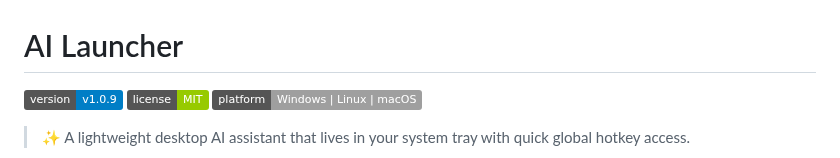
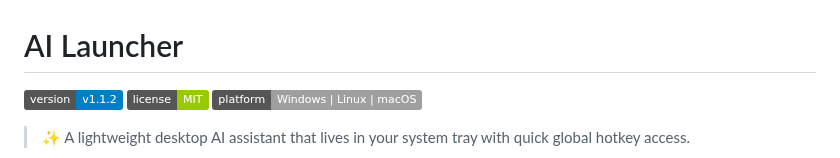
Before and after one commit to constLiakos/AI-Launcher, a Markdown page: README.md, the part around the change. Drawn GitHub-style; badges without logos.

Commit message:
update readme version

```diff
--- a/README.md
+++ b/README.md
@@ -1,6 +1,6 @@
 # AI Launcher
 
-[![Version](https://img.shields.io/badge/version-v1.0.9-blue.svg)](https://github.com/constLiakos/AI-Launcher/releases)
+[![Version](https://img.shields.io/badge/version-v1.1.2-blue.svg)](https://github.com/constLiakos/AI-Launcher/releases)
 [![License](https://img.shields.io/badge/license-MIT-green.svg)](#)
 [![Platform](https://img.shields.io/badge/platform-Windows%20%7C%20Linux%20%7C%20macOS-lightgrey.svg)](#)
 
```
